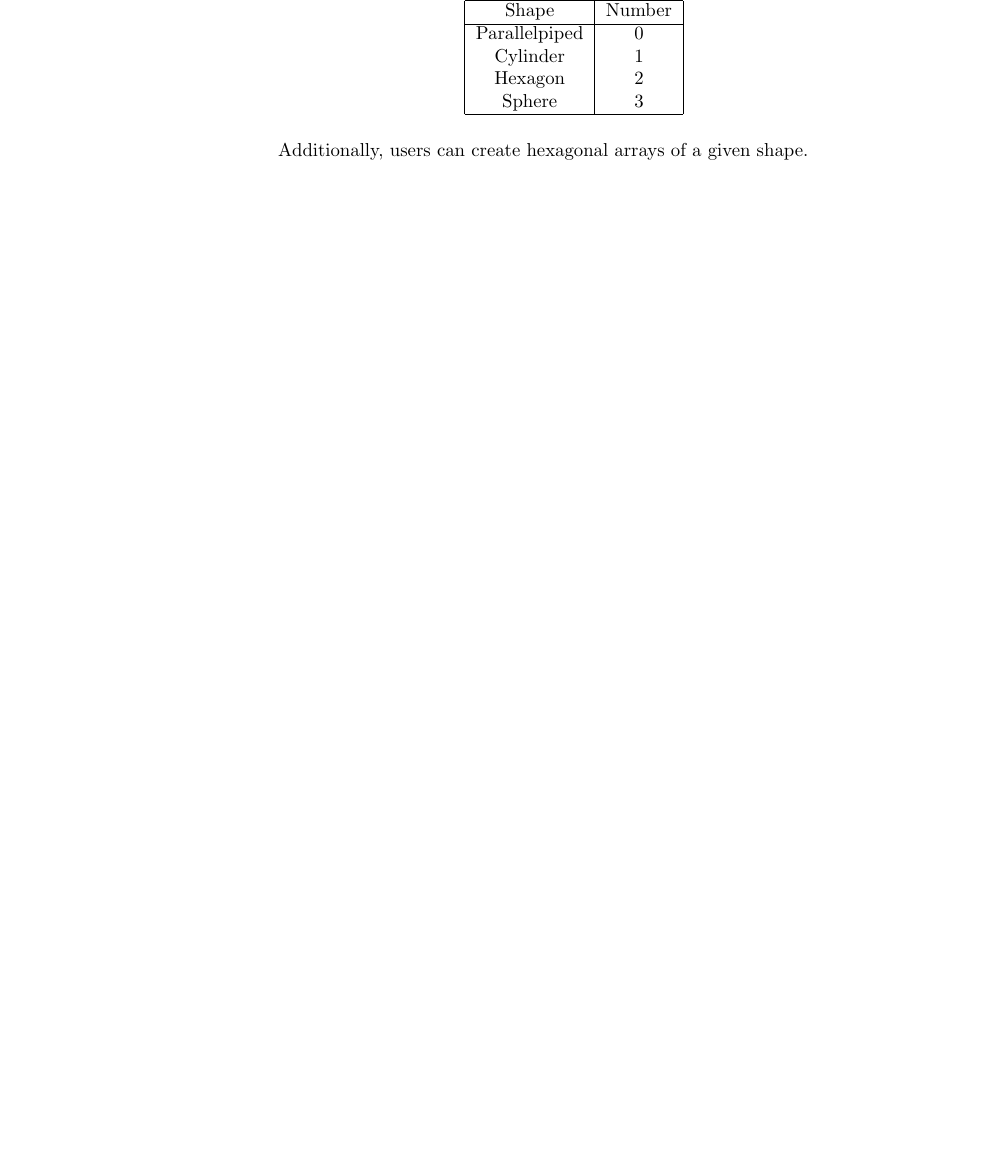
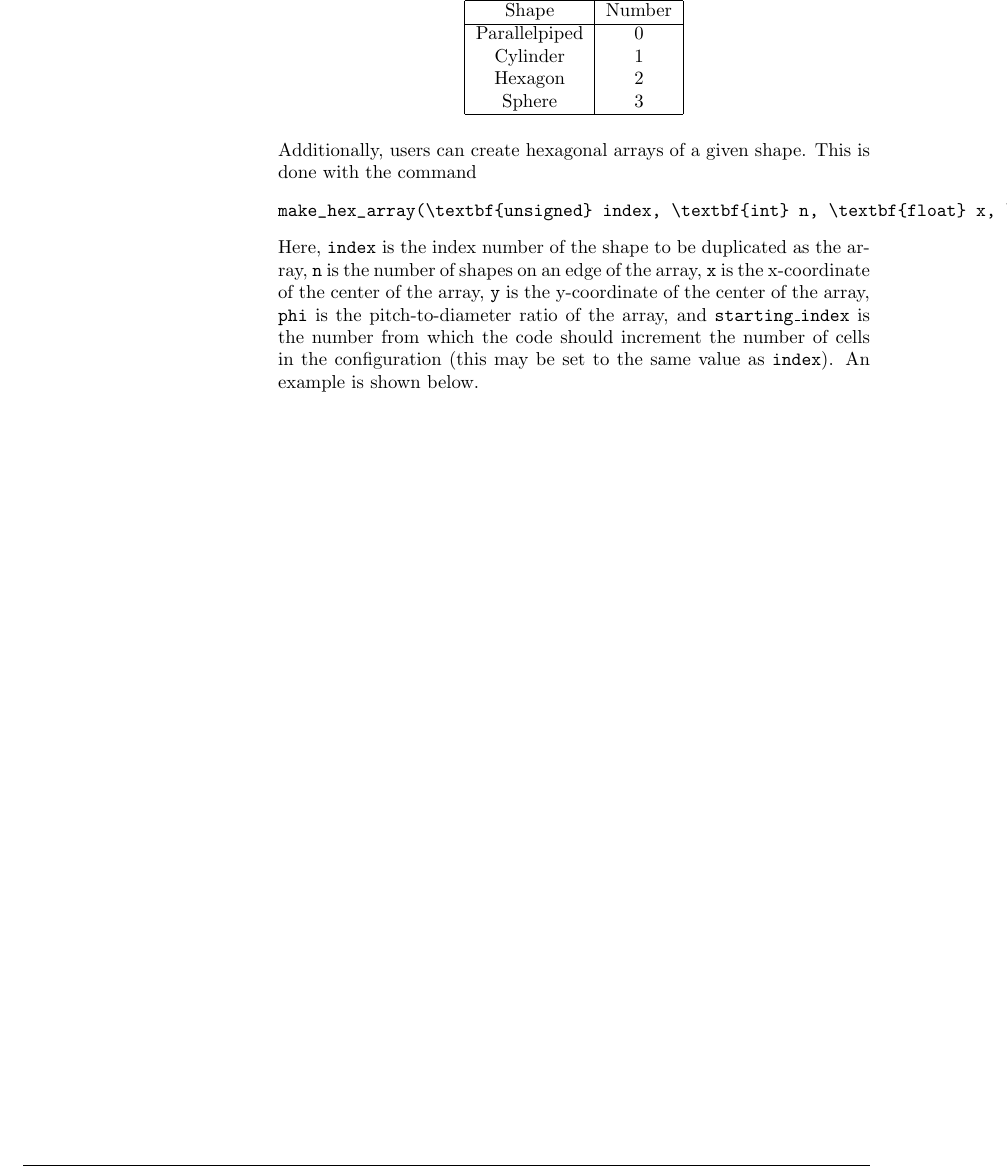
Before and after one commit to weft/warp, a LaTeX document (userguide/userguide.tex): part of page 9 of 10, cut so that both start at the same text, the shorter picture padded with empty space. Compiled offline with pdfLaTeX.

Commit message:
describe input vars for hex array option, need to fix bolding and add example

```diff
--- a/userguide/userguide.tex
+++ b/userguide/userguide.tex
@@ -392,7 +392,18 @@ Sphere & 3 \\
 \end{tabular}
 \end{table}
 
-Additionally, users can create hexagonal arrays of a given shape.
+Additionally, users can create hexagonal arrays of a given shape. This is done with the command
+
+\begin{verbatim}
+make_hex_array(\textbf{unsigned} index, \textbf{int} n, \textbf{float} x, \textbf{float} y, \textbf{float} phi, \textbf{unsigned} starting_index)
+\end{verbatim}
+
+Here, \texttt{index} is the index number of the shape to be duplicated as the array, \texttt{n} is the
+number of shapes on an edge of the array, \texttt{x} is the x-coordinate of the center of the array,
+\texttt{y} is the y-coordinate of the center of the array, \texttt{phi} is the pitch-to-diameter ratio
+of the array, and \texttt{starting\_index} is the number from which the code should increment the number
+of cells in the configuration (this may be set to the same value as \texttt{index}). An example is shown
+below.
 
 \printindex
 
```
